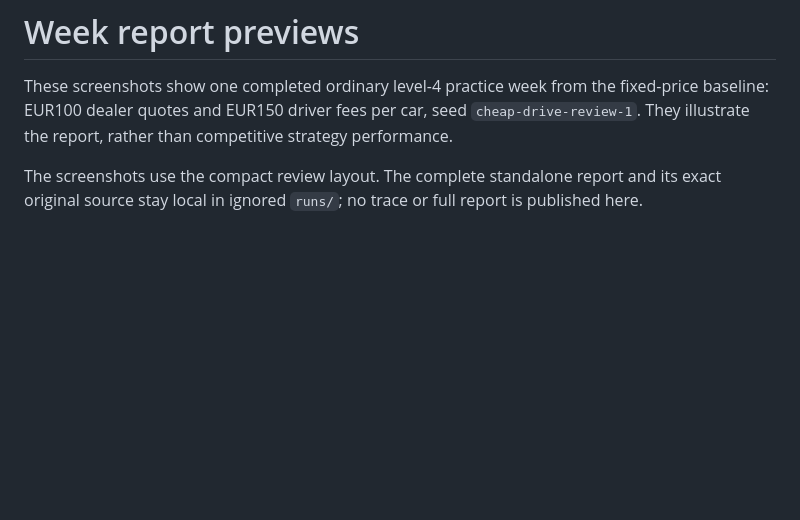
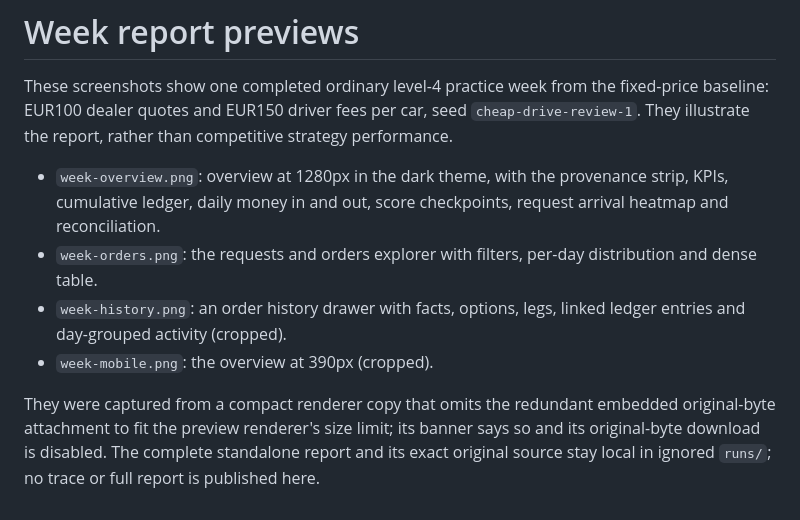
Before and after one commit to KotvicCodes/Cheap-Drive, a Markdown page: docs/screenshots/README.md, the part around the change. Drawn GitHub-style; blank space fills up the shorter version.

Commit message:
docs: refresh week report previews for the redesign
- replaced the overview and orders previews with captures of the redesigned report
- added history drawer and mobile overview previews
- documented the exploration features, theme behavior and how previews were captured

```diff
--- a/docs/screenshots/README.md
+++ b/docs/screenshots/README.md
@@ -2,4 +2,9 @@
 
 These screenshots show one completed ordinary level-4 practice week from the fixed-price baseline: EUR100 dealer quotes and EUR150 driver fees per car, seed `cheap-drive-review-1`. They illustrate the report, rather than competitive strategy performance.
 
-The screenshots use the compact review layout. The complete standalone report and its exact original source stay local in ignored `runs/`; no trace or full report is published here.
+- `week-overview.png`: overview at 1280px in the dark theme, with the provenance strip, KPIs, cumulative ledger, daily money in and out, score checkpoints, request arrival heatmap and reconciliation.
+- `week-orders.png`: the requests and orders explorer with filters, per-day distribution and dense table.
+- `week-history.png`: an order history drawer with facts, options, legs, linked ledger entries and day-grouped activity (cropped).
+- `week-mobile.png`: the overview at 390px (cropped).
+
+They were captured from a compact renderer copy that omits the redundant embedded original-byte attachment to fit the preview renderer's size limit; its banner says so and its original-byte download is disabled. The complete standalone report and its exact original source stay local in ignored `runs/`; no trace or full report is published here.
```
Also changed, not shown: README.md (+3 -1 lines), docs/screenshots/week-history.png (added), docs/screenshots/week-mobile.png (added), docs/screenshots/week-orders.png, docs/screenshots/week-overview.png.
